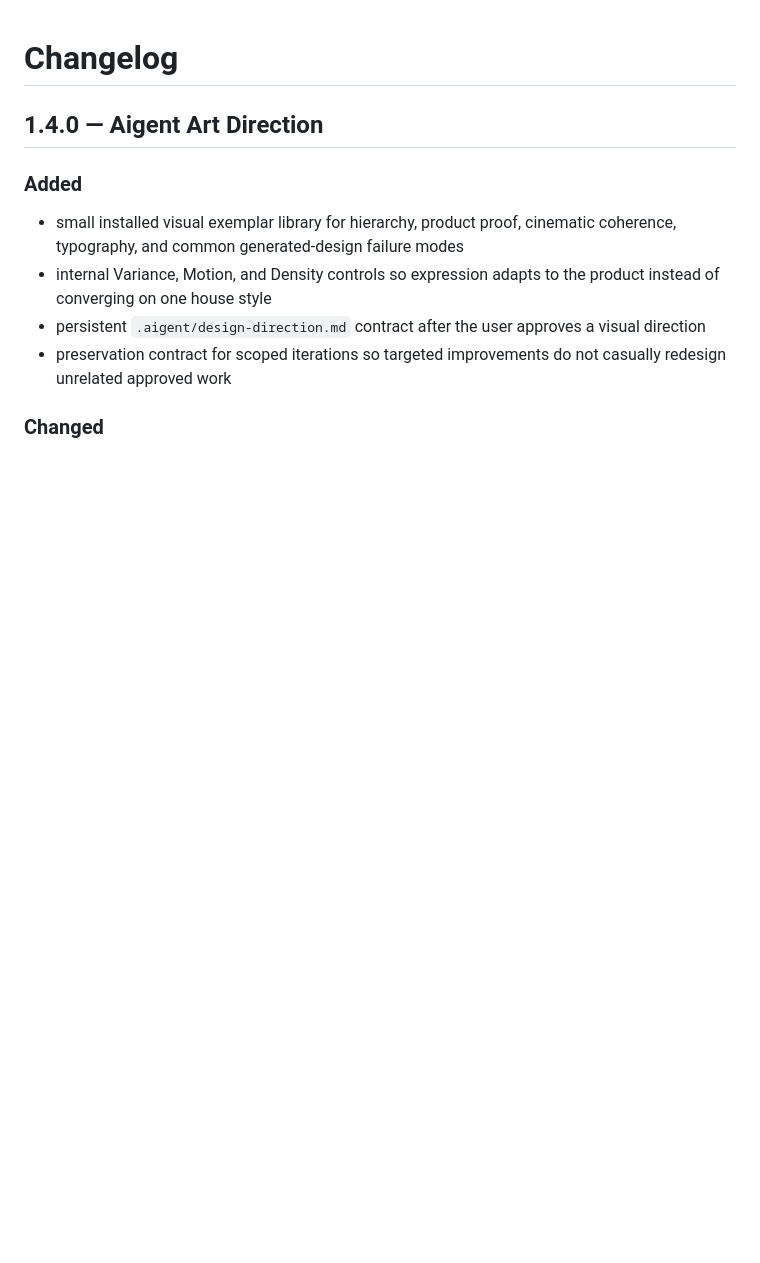
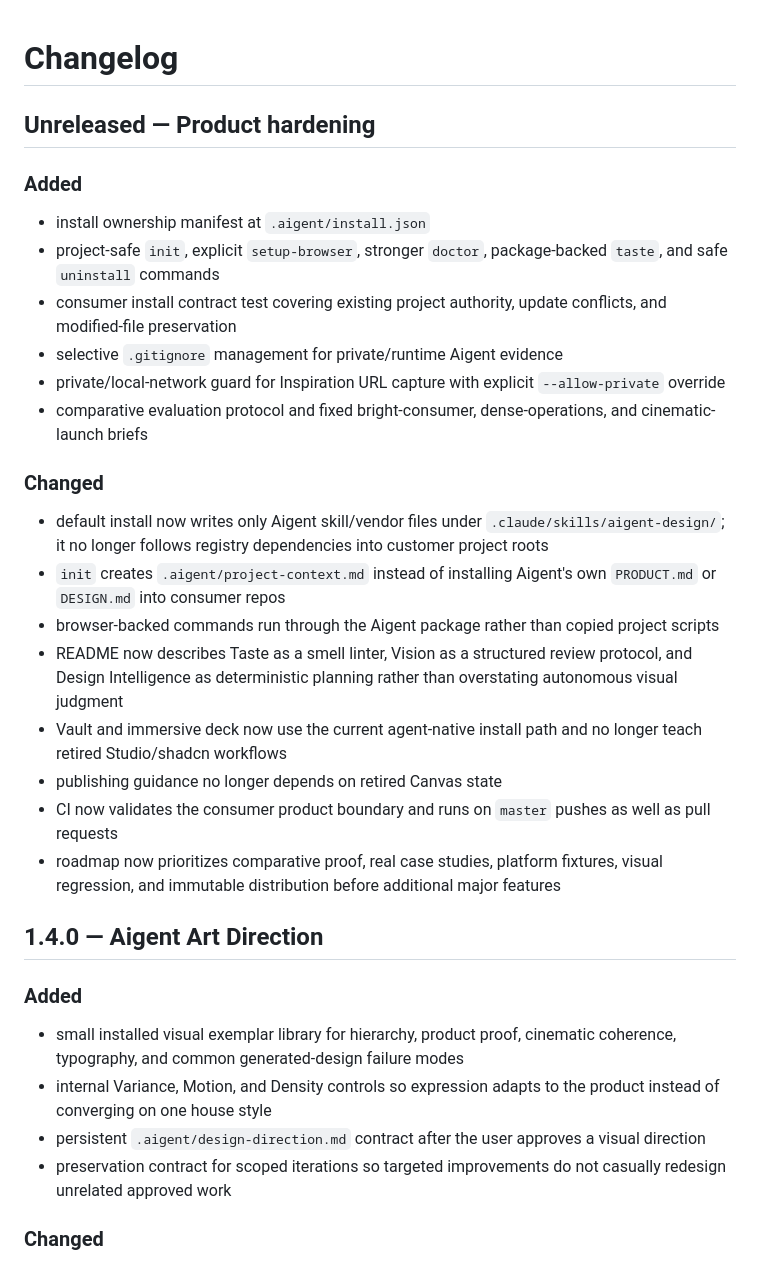
Before and after one commit to wrg32786/aigent-design-system, a Markdown page: CHANGELOG.md, the part around one of its changes. GitHub-like rendering; blank space fills up the shorter version.

Commit message:
Document product hardening work

```diff
--- a/CHANGELOG.md
+++ b/CHANGELOG.md
@@ -1,4 +1,26 @@
 # Changelog
+
+## Unreleased — Product hardening
+
+### Added
+
+- install ownership manifest at `.aigent/install.json`
+- project-safe `init`, explicit `setup-browser`, stronger `doctor`, package-backed `taste`, and safe `uninstall` commands
+- consumer install contract test covering existing project authority, update conflicts, and modified-file preservation
+- selective `.gitignore` management for private/runtime Aigent evidence
+- private/local-network guard for Inspiration URL capture with explicit `--allow-private` override
+- comparative evaluation protocol and fixed bright-consumer, dense-operations, and cinematic-launch briefs
+
+### Changed
+
+- default install now writes only Aigent skill/vendor files under `.claude/skills/aigent-design/`; it no longer follows registry dependencies into customer project roots
+- `init` creates `.aigent/project-context.md` instead of installing Aigent's own `PRODUCT.md` or `DESIGN.md` into consumer repos
+- browser-backed commands run through the Aigent package rather than copied project scripts
+- README now describes Taste as a smell linter, Vision as a structured review protocol, and Design Intelligence as deterministic planning rather than overstating autonomous visual judgment
+- Vault and immersive deck now use the current agent-native install path and no longer teach retired Studio/shadcn workflows
+- publishing guidance no longer depends on retired Canvas state
+- CI now validates the consumer product boundary and runs on `master` pushes as well as pull requests
+- roadmap now prioritizes comparative proof, real case studies, platform fixtures, visual regression, and immutable distribution before additional major features
 
 ## 1.4.0 — Aigent Art Direction
 
```
Also changed, not shown: other parts of CHANGELOG.md (+0 -3 lines).
